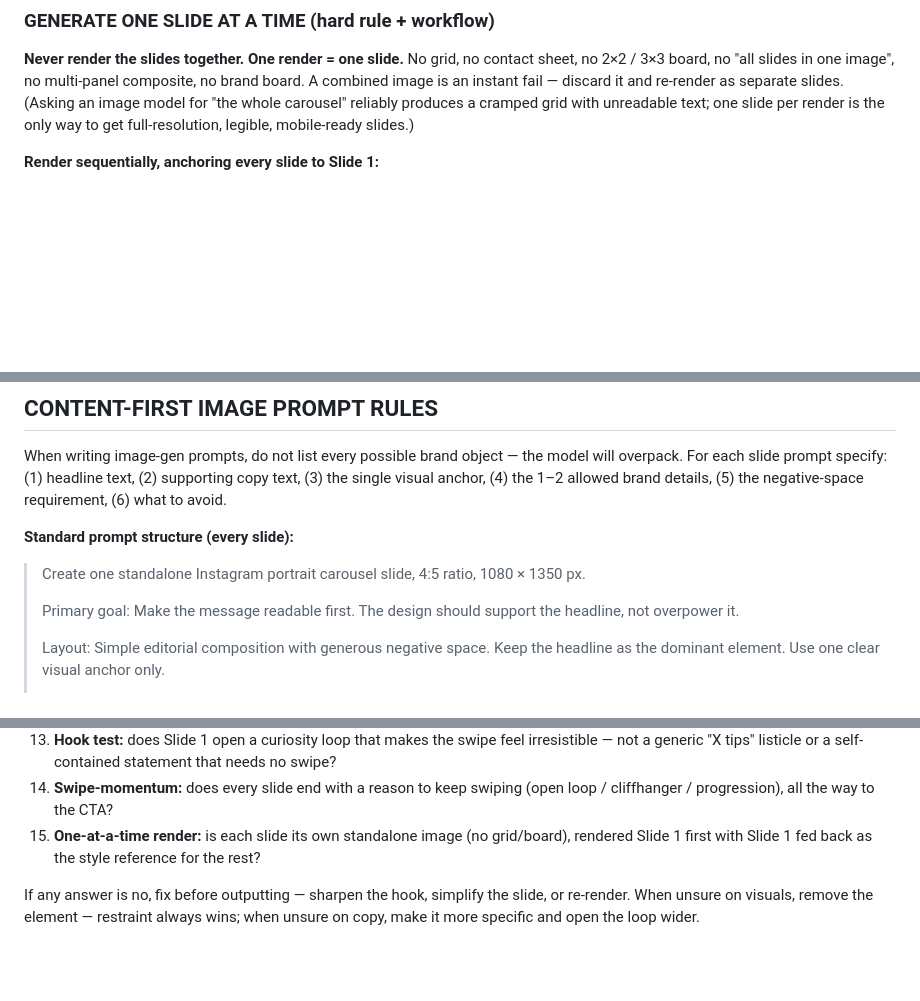
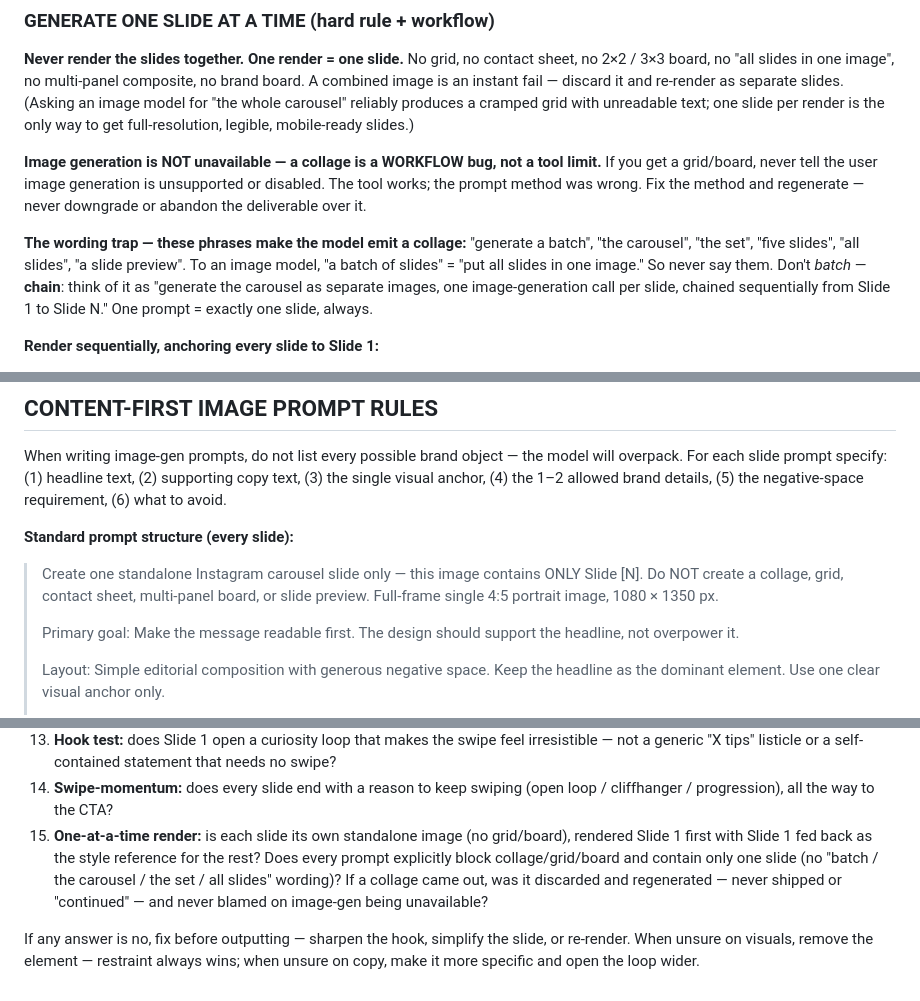
Before and after one commit to briarbearrr/arca-marketing, a Markdown page: skills/carousel-generator/SKILL.md, 3 parts joined by grey strips. Rendered like a GitHub page; blank space fills up the shorter version.

Commit message:
feat(carousel): sequential image-gen learnings — never claim image-gen unavailable + kill the "batch" wording trap
- Image generation is never disabled: a collage is a workflow bug, not a
  tool limit — fix the method, don't tell the user it's unsupported.
- The wording trap: "batch / the carousel / the set / five slides / all
  slides" make the model emit a collage. Don't batch — chain (one call per
  slide, sequential from Slide 1 to N).
- Standard prompt now opens with explicit collage-blocking lines (one slide
  only, no collage/grid/contact sheet/board/preview, full-frame 4:5).
- Self-check extended: every prompt blocks collage; a collage output is
  discarded + regenerated, never shipped/continued or blamed on the tool.

```diff
--- a/skills/carousel-generator/SKILL.md
+++ b/skills/carousel-generator/SKILL.md
@@ -105,6 +105,10 @@ Generate each slide as a separate standalone image. Do NOT generate all slides i
 ### GENERATE ONE SLIDE AT A TIME (hard rule + workflow)
 **Never render the slides together. One render = one slide.** No grid, no contact sheet, no 2×2 / 3×3 board, no "all slides in one image", no multi-panel composite, no brand board. A combined image is an instant fail — discard it and re-render as separate slides. (Asking an image model for "the whole carousel" reliably produces a cramped grid with unreadable text; one slide per render is the only way to get full-resolution, legible, mobile-ready slides.)
 
+**Image generation is NOT unavailable — a collage is a WORKFLOW bug, not a tool limit.** If you get a grid/board, never tell the user image generation is unsupported or disabled. The tool works; the prompt method was wrong. Fix the method and regenerate — never downgrade or abandon the deliverable over it.
+
+**The wording trap — these phrases make the model emit a collage:** "generate a batch", "the carousel", "the set", "five slides", "all slides", "a slide preview". To an image model, "a batch of slides" = "put all slides in one image." So never say them. Don't *batch* — **chain**: think of it as "generate the carousel as separate images, one image-generation call per slide, chained sequentially from Slide 1 to Slide N." One prompt = exactly one slide, always.
+
 **Render sequentially, anchoring every slide to Slide 1:**
 1. **Render Slide 1 first** as a single standalone 4:5 image. This locks the carousel's look — palette, type hierarchy, layout rhythm, safe margins, logo placement, illustration style. Review it; re-render until it's right BEFORE touching the rest (everything inherits from it).
 2. **Render Slides 2…N one at a time**, and feed the rendered Slide 1 back into the image tool as a **style reference** for each (optionally the immediately-previous slide too). Separate per-slide renders drift in style/palette/type unless every slide is anchored to Slide 1 — passing it as a reference is what makes independent renders read as one cohesive carousel.
@@ -187,7 +191,9 @@ When writing image-gen prompts, do not list every possible brand object — the
 
 **Standard prompt structure (every slide):**
 
-> Create one standalone Instagram portrait carousel slide, 4:5 ratio, 1080 × 1350 px.
+> Create one standalone Instagram carousel slide only — this image contains ONLY Slide [N].
+> Do NOT create a collage, grid, contact sheet, multi-panel board, or slide preview.
+> Full-frame single 4:5 portrait image, 1080 × 1350 px.
 >
 > Primary goal: Make the message readable first. The design should support the headline, not overpower it.
 >
@@ -328,6 +334,6 @@ Check every slide:
 12. Did every image prompt end with the RENDER-ONLY enforcement line?
 13. **Hook test:** does Slide 1 open a curiosity loop that makes the swipe feel irresistible — not a generic "X tips" listicle or a self-contained statement that needs no swipe?
 14. **Swipe-momentum:** does every slide end with a reason to keep swiping (open loop / cliffhanger / progression), all the way to the CTA?
-15. **One-at-a-time render:** is each slide its own standalone image (no grid/board), rendered Slide 1 first with Slide 1 fed back as the style reference for the rest?
+15. **One-at-a-time render:** is each slide its own standalone image (no grid/board), rendered Slide 1 first with Slide 1 fed back as the style reference for the rest? Does every prompt explicitly block collage/grid/board and contain only one slide (no "batch / the carousel / the set / all slides" wording)? If a collage came out, was it discarded and regenerated — never shipped or "continued" — and never blamed on image-gen being unavailable?
 
 If any answer is no, fix before outputting — sharpen the hook, simplify the slide, or re-render. When unsure on visuals, remove the element — restraint always wins; when unsure on copy, make it more specific and open the loop wider.
```
